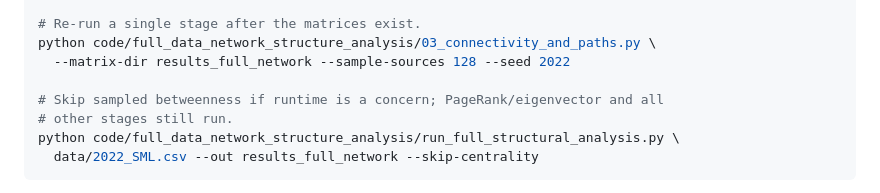
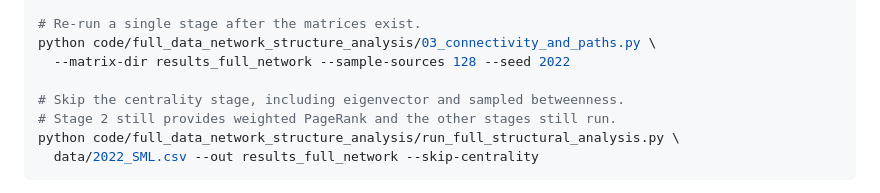
Before and after one commit to AadityaPala0211/Project-Processes_On_Networks, a Markdown page: code/full_data_network_structure_analysis/README.md, the part around one of its changes. Rendered like a GitHub page.

Commit message:
Clarify edge direction and centrality skip option

````diff
--- a/code/full_data_network_structure_analysis/README.md
+++ b/code/full_data_network_structure_analysis/README.md
@@ -53,8 +53,8 @@ python code/full_data_network_structure_analysis/run_full_structural_analysis.py
 python code/full_data_network_structure_analysis/03_connectivity_and_paths.py \
   --matrix-dir results_full_network --sample-sources 128 --seed 2022
 
-# Skip sampled betweenness if runtime is a concern; PageRank/eigenvector and all
-# other stages still run.
+# Skip the centrality stage, including eigenvector and sampled betweenness.
+# Stage 2 still provides weighted PageRank and the other stages still run.
 python code/full_data_network_structure_analysis/run_full_structural_analysis.py \
   data/2022_SML.csv --out results_full_network --skip-centrality
 ```
````
Also changed, not shown: other parts of code/full_data_network_structure_analysis/README.md (+1 -1 lines).
